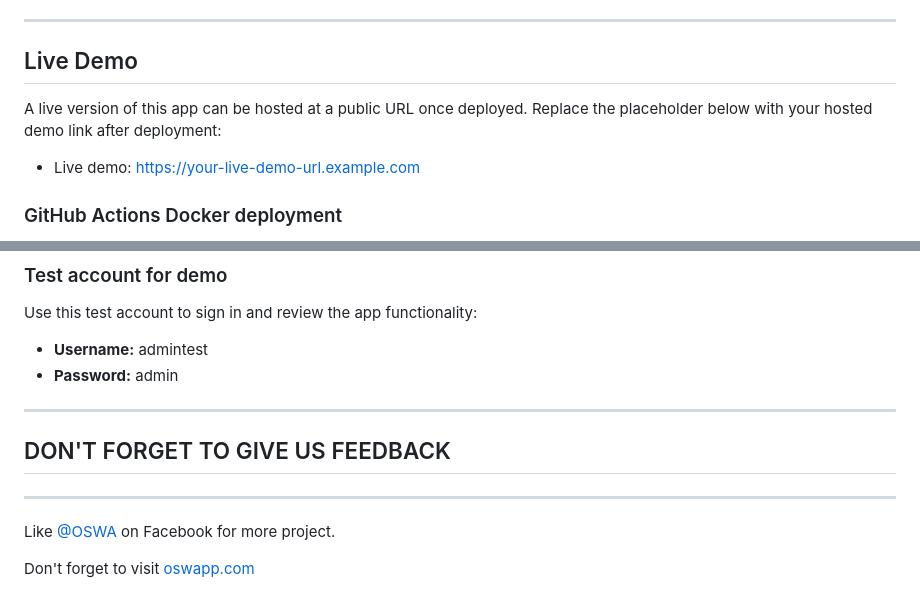
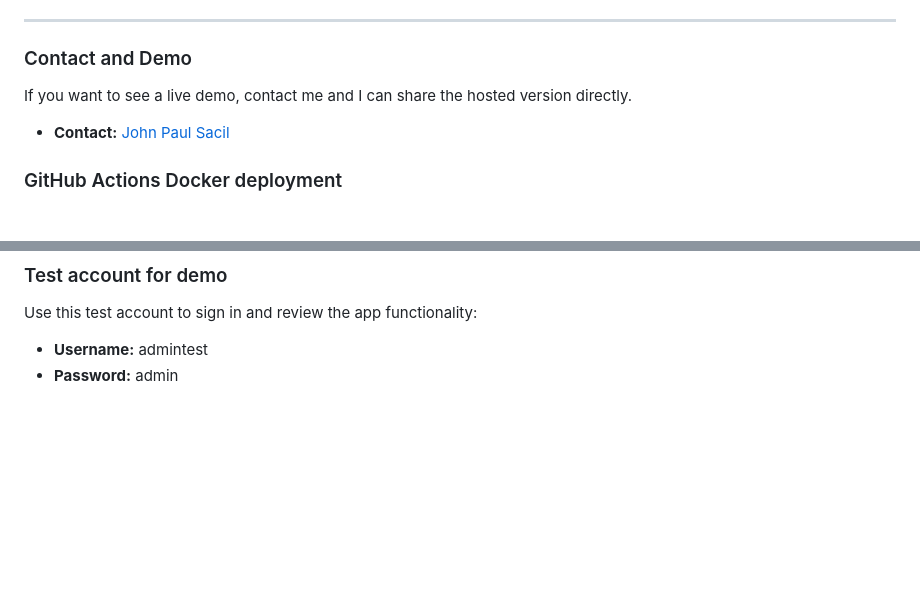
Before and after one commit to jpsacil/wareflow-inventory-system, a Markdown page: README.md, 2 parts joined by grey strips. Drawn GitHub-style; blank space fills up the shorter version.

Commit message:
Update README contact section and remove placeholder live demo text

```diff
--- a/README.md
+++ b/README.md
@@ -125,11 +125,11 @@ Railway is a good choice for hosting this PHP + MySQL app because it supports Do
 
 ---
 
-## Live Demo
+### Contact and Demo
 
-A live version of this app can be hosted at a public URL once deployed. Replace the placeholder below with your hosted demo link after deployment:
+If you want to see a live demo, contact me and I can share the hosted version directly.
 
-- Live demo: https://your-live-demo-url.example.com
+- **Contact:** [John Paul Sacil](https://www.facebook.com/jhaypee.sacil)
 
 ### GitHub Actions Docker deployment
 
@@ -162,13 +162,3 @@ Use this test account to sign in and review the app functionality:
 
 - **Username:** admintest
 - **Password:** admin
-
----
-
-## DON'T FORGET TO GIVE US FEEDBACK
-
-- - - -
-
-Like  [@OSWA](https://www.facebook.com/oswapp) on Facebook for more project.
-
-Don't forget to visit [oswapp.com](http://oswapp.com "OSWA")
```
